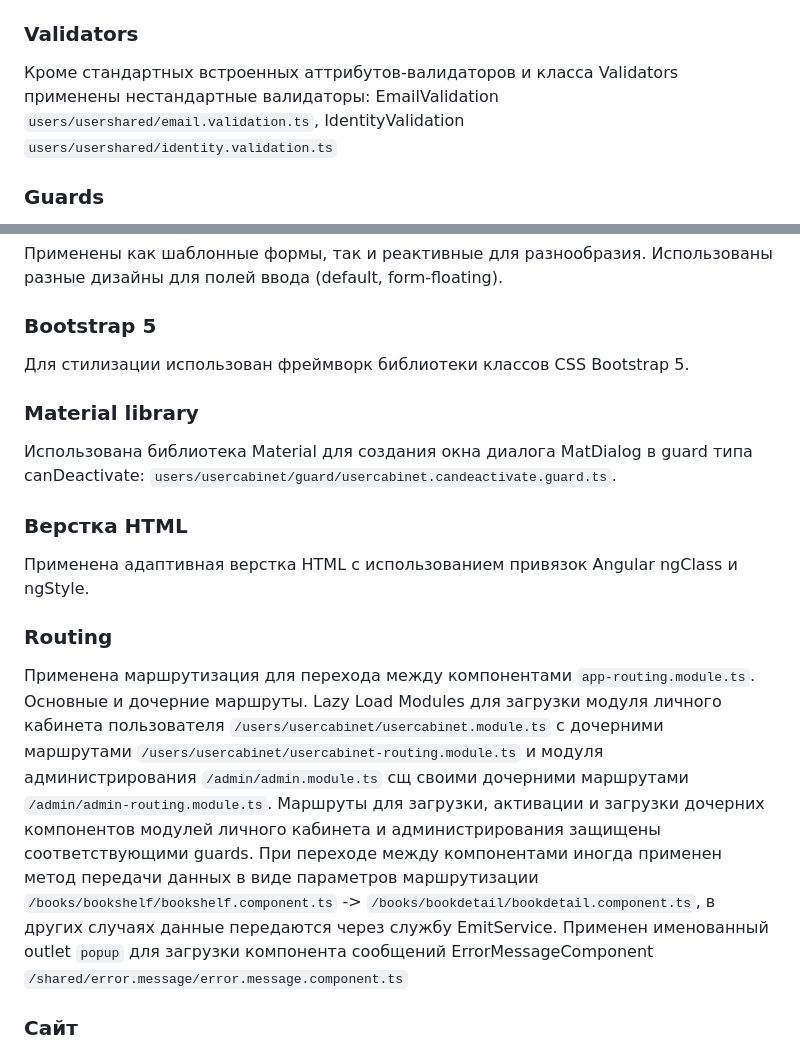
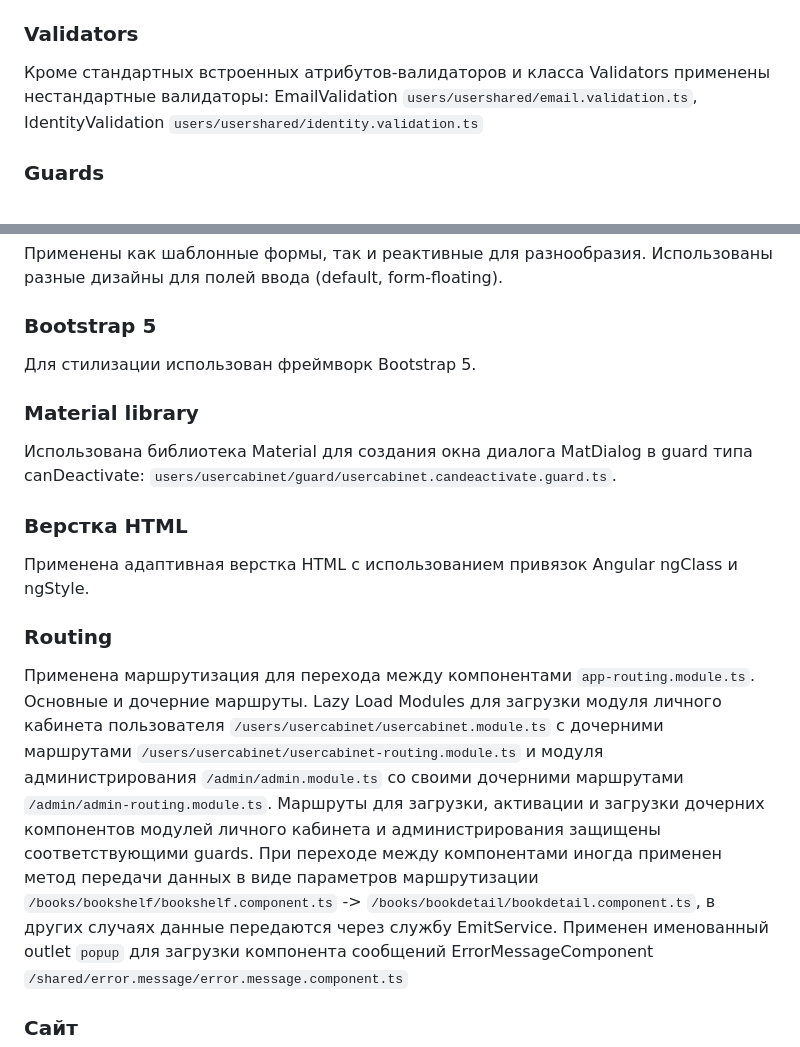
Before and after one commit to Viktor8785/BookshopShared, a Markdown page: README.md, 2 parts joined by grey strips. GitHub-like rendering.

```diff
--- a/README.md
+++ b/README.md
@@ -51,7 +51,7 @@ Angular для демонстрации компетенции.
 - структурная (аналог *If): appBookshopIf `users/usershared/bookshop.if.directive.ts`,
 - валидатор уровня формы для сравнения значений в ее разных полях: appIdentityValidation `users/usershared/identity.validation.directive.ts`
 ### Validators
-Кроме стандартных встроенных аттрибутов-валидаторов и класса Validators применены нестандартные валидаторы: EmailValidation `users/usershared/email.validation.ts`,
+Кроме стандартных встроенных атрибутов-валидаторов и класса Validators применены нестандартные валидаторы: EmailValidation `users/usershared/email.validation.ts`,
 IdentityValidation `users/usershared/identity.validation.ts`
 ### Guards
 - canLoad, canActivate, canActivateChild: usercabinetCanloadGuard, adminCanloadGuard `/users/usercabinet/guard/usercabinet.canload.guard.ts`,
@@ -82,13 +82,13 @@ RestBooksSource `books/bookshelf/rest.books.source.ts`.
 ### Forms
 Применены как шаблонные формы, так и реактивные для разнообразия. Использованы разные дизайны для полей ввода (default, form-floating).
 ### Bootstrap 5
-Для стилизации использован фреймворк библиотеки классов CSS Bootstrap 5.
+Для стилизации использован фреймворк Bootstrap 5.
 ### Material library
 Использована библиотека Material для создания окна диалога MatDialog в guard типа canDeactivate: `users/usercabinet/guard/usercabinet.candeactivate.guard.ts`.
 ### Верстка HTML
 Применена адаптивная верстка HTML с использованием привязок Angular ngClass и ngStyle.
 ### Routing
-Применена маршрутизация для перехода между компонентами `app-routing.module.ts`. Основные и дочерние маршруты. Lazy Load Modules для загрузки модуля личного кабинета пользователя `/users/usercabinet/usercabinet.module.ts` с дочерними маршрутами `/users/usercabinet/usercabinet-routing.module.ts` и модуля администрирования `/admin/admin.module.ts` сщ своими дочерними маршрутами `/admin/admin-routing.module.ts`. Маршруты для загрузки, активации и загрузки дочерних компонентов модулей личного кабинета и администрирования защищены соответствующими guards. При переходе между компонентами иногда применен метод передачи данных в виде параметров маршрутизации `/books/bookshelf/bookshelf.component.ts` -> `/books/bookdetail/bookdetail.component.ts`, в других случаях данные передаются через службу EmitService.
+Применена маршрутизация для перехода между компонентами `app-routing.module.ts`. Основные и дочерние маршруты. Lazy Load Modules для загрузки модуля личного кабинета пользователя `/users/usercabinet/usercabinet.module.ts` с дочерними маршрутами `/users/usercabinet/usercabinet-routing.module.ts` и модуля администрирования `/admin/admin.module.ts` со своими дочерними маршрутами `/admin/admin-routing.module.ts`. Маршруты для загрузки, активации и загрузки дочерних компонентов модулей личного кабинета и администрирования защищены соответствующими guards. При переходе между компонентами иногда применен метод передачи данных в виде параметров маршрутизации `/books/bookshelf/bookshelf.component.ts` -> `/books/bookdetail/bookdetail.component.ts`, в других случаях данные передаются через службу EmitService.
 Применен именованный outlet `popup` для загрузки компонента сообщений ErrorMessageComponent `/shared/error.message/error.message.component.ts`
 ### Сайт
 Приложение размещено на странице сайта [https://authentification-74a9d.web.app]
```
